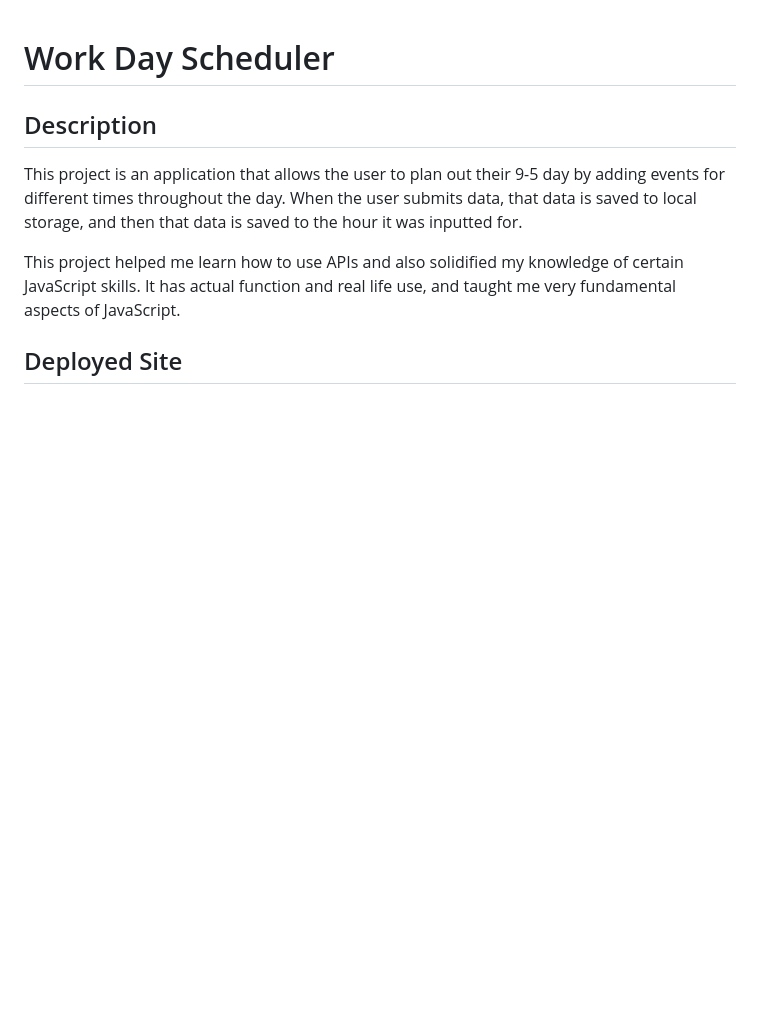
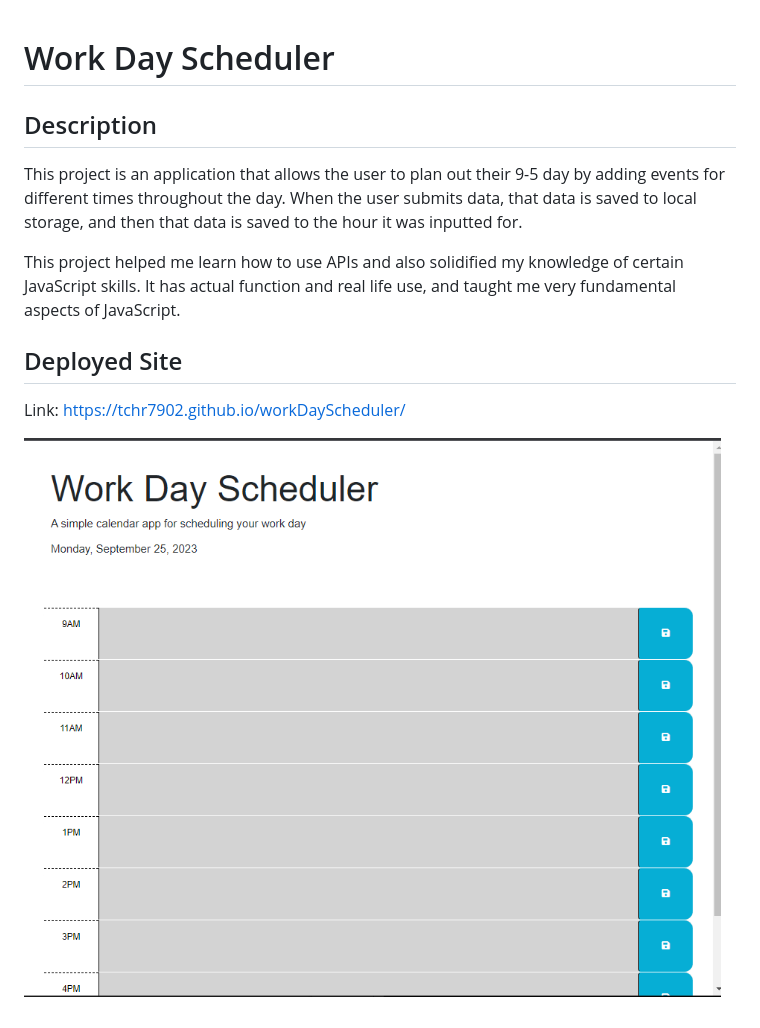
Before and after one commit to tchr7902/workDayScheduler, a Markdown page: README.md, the part around the change. GitHub-like rendering; pictures changed too: images/deployedsitess.PNG (added); blank space fills up the shorter version.

Commit message:
added deployed info to readme

```diff
--- a/README.md
+++ b/README.md
@@ -7,3 +7,7 @@ This project is an application that allows the user to plan out their 9-5 day by
 This project helped me learn how to use APIs and also solidified my knowledge of certain JavaScript skills. It has actual function and real life use, and taught me very fundamental aspects of JavaScript.
 
 ## Deployed Site
+
+Link: https://tchr7902.github.io/workDayScheduler/
+
+![Screenshot of deployed website](/images/deployedsitess.PNG)
```
Also changed, not shown: image.png (added).
